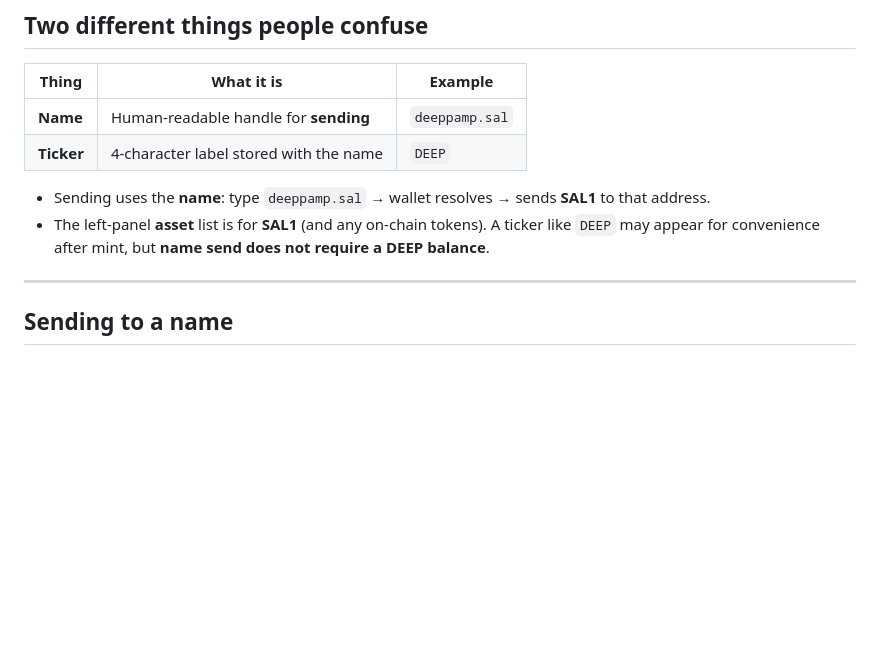
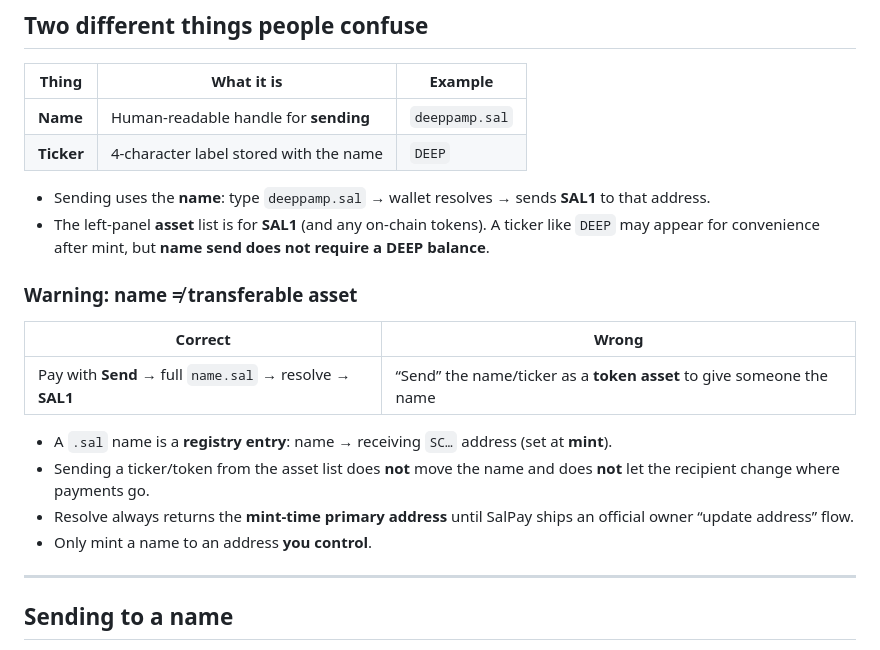
Before and after one commit to deeppamp/salpay.org, a Markdown page: salpay/docs/HOW-IT-WORKS.md, the part around the change. Drawn GitHub-style; blank space fills up the shorter version.

```diff
--- a/salpay/docs/HOW-IT-WORKS.md
+++ b/salpay/docs/HOW-IT-WORKS.md
@@ -19,6 +19,17 @@ Nothing about SalPay holds your coins. **Your wallet always signs** payments. Sa
 
 - Sending uses the **name**: type `deeppamp.sal` → wallet resolves → sends **SAL1** to that address.
 - The left-panel **asset** list is for **SAL1** (and any on-chain tokens). A ticker like `DEEP` may appear for convenience after mint, but **name send does not require a DEEP balance**.
+
+### Warning: name ≠ transferable asset
+
+| Correct | Wrong |
+|---------|--------|
+| Pay with **Send** → full `name.sal` → resolve → **SAL1** | “Send” the name/ticker as a **token asset** to give someone the name |
+
+- A `.sal` name is a **registry entry**: name → receiving `SC…` address (set at **mint**).
+- Sending a ticker/token from the asset list does **not** move the name and does **not** let the recipient change where payments go.
+- Resolve always returns the **mint-time primary address** until SalPay ships an official owner “update address” flow.
+- Only mint a name to an address **you control**.
 
 ---
 
```
Also changed, not shown: README.md (+16 -0 lines).
